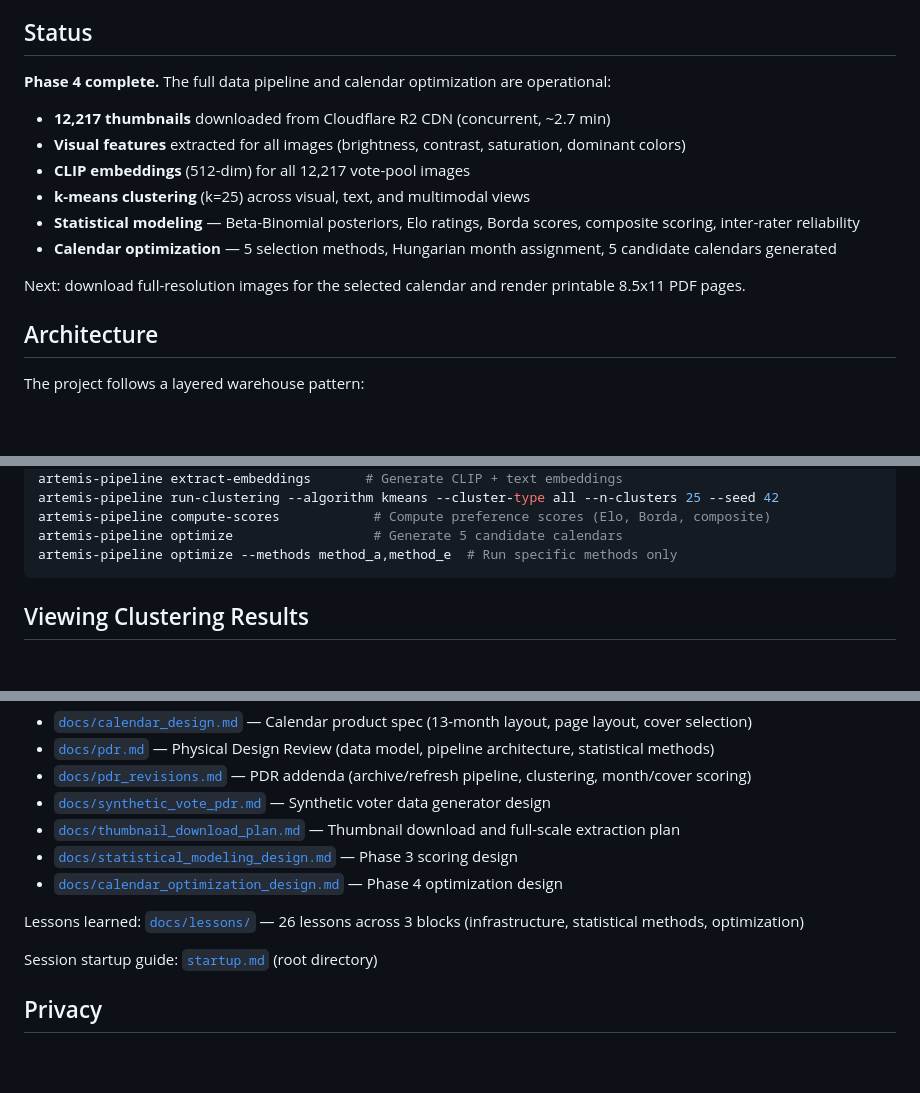
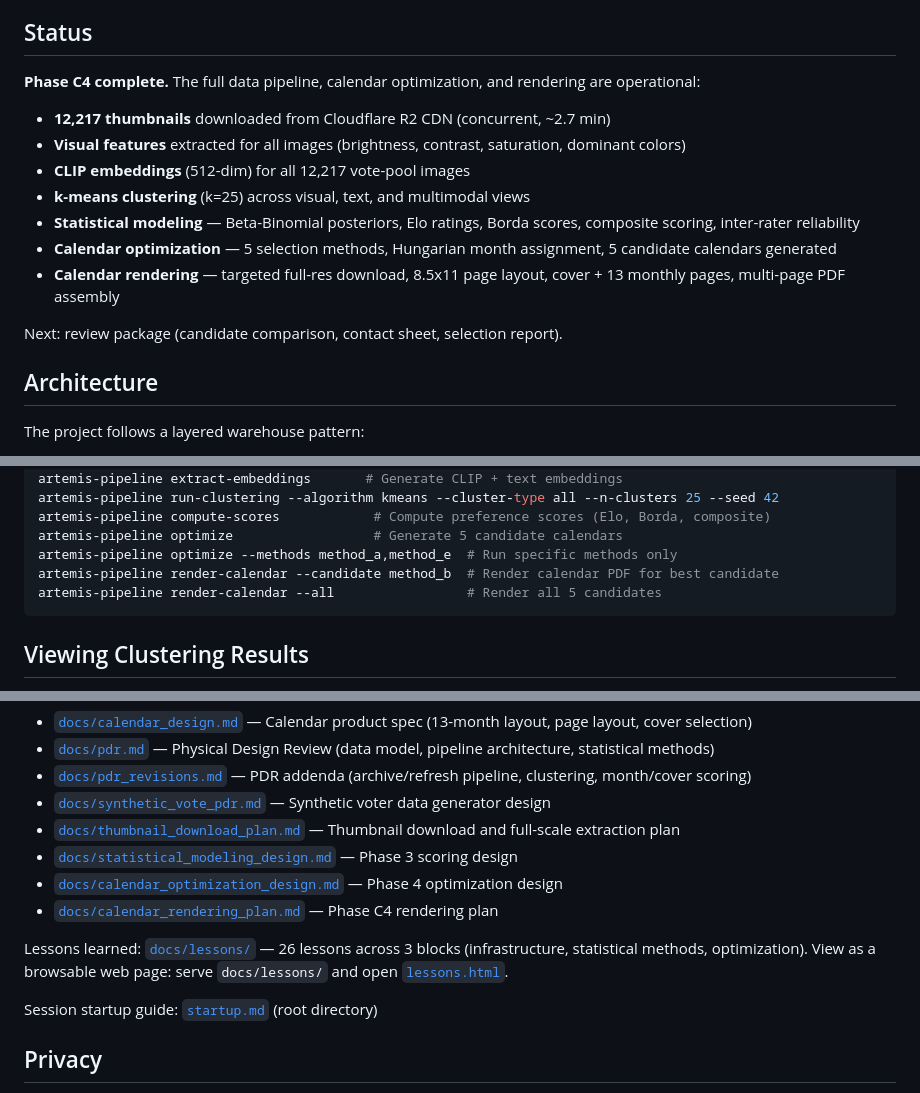
Before and after one commit to bonjohen/Artemis, a Markdown page: README.md, 3 parts joined by grey strips. Rendered like a GitHub page; blank space fills up the shorter version.

Commit message:
Update project documentation for Phase C4 completion and lessons viewer
Add render/ module and render-calendar CLI to README architecture table
and usage section. Update status to Phase C4 complete. Add lessons web
viewer reference to all doc indexes.

Co-Authored-By: Claude Opus 4.6 (1M context) <noreply@anthropic.com>

````diff
--- a/README.md
+++ b/README.md
@@ -8,7 +8,7 @@ Imagery and voting data are sourced from [ArtemisTimeline.com](https://artemisti
 
 ## Status
 
-**Phase 4 complete.** The full data pipeline and calendar optimization are operational:
+**Phase C4 complete.** The full data pipeline, calendar optimization, and rendering are operational:
 
 - **12,217 thumbnails** downloaded from Cloudflare R2 CDN (concurrent, ~2.7 min)
 - **Visual features** extracted for all images (brightness, contrast, saturation, dominant colors)
@@ -16,8 +16,9 @@ Imagery and voting data are sourced from [ArtemisTimeline.com](https://artemisti
 - **k-means clustering** (k=25) across visual, text, and multimodal views
 - **Statistical modeling** — Beta-Binomial posteriors, Elo ratings, Borda scores, composite scoring, inter-rater reliability
 - **Calendar optimization** — 5 selection methods, Hungarian month assignment, 5 candidate calendars generated
+- **Calendar rendering** — targeted full-res download, 8.5x11 page layout, cover + 13 monthly pages, multi-page PDF assembly
 
-Next: download full-resolution images for the selected calendar and render printable 8.5x11 PDF pages.
+Next: review package (candidate comparison, contact sheet, selection report).
 
 ## Architecture
 
@@ -83,6 +85,8 @@ artemis-pipeline run-clustering --algorithm kmeans --cluster-type all --n-cluste
 artemis-pipeline compute-scores            # Compute preference scores (Elo, Borda, composite)
 artemis-pipeline optimize                  # Generate 5 candidate calendars
 artemis-pipeline optimize --methods method_a,method_e  # Run specific methods only
+artemis-pipeline render-calendar --candidate method_b  # Render calendar PDF for best candidate
+artemis-pipeline render-calendar --all                 # Render all 5 candidates
 ```
 
 ## Viewing Clustering Results
@@ -181,8 +185,9 @@ Design documents live in `docs/`:
 - [`docs/thumbnail_download_plan.md`](docs/thumbnail_download_plan.md) — Thumbnail download and full-scale extraction plan
 - [`docs/statistical_modeling_design.md`](docs/statistical_modeling_design.md) — Phase 3 scoring design
 - [`docs/calendar_optimization_design.md`](docs/calendar_optimization_design.md) — Phase 4 optimization design
+- [`docs/calendar_rendering_plan.md`](docs/calendar_rendering_plan.md) — Phase C4 rendering plan
 
-Lessons learned: [`docs/lessons/`](docs/lessons/) — 26 lessons across 3 blocks (infrastructure, statistical methods, optimization)
+Lessons learned: [`docs/lessons/`](docs/lessons/) — 26 lessons across 3 blocks (infrastructure, statistical methods, optimization). View as a browsable web page: serve `docs/lessons/` and open [`lessons.html`](docs/lessons/lessons.html).
 
 Session startup guide: [`startup.md`](startup.md) (root directory)
 
````
Also changed, not shown: other parts of README.md (+1 -0 lines), CLAUDE.md (+1 -0 lines), startup.md (+1 -0 lines).
